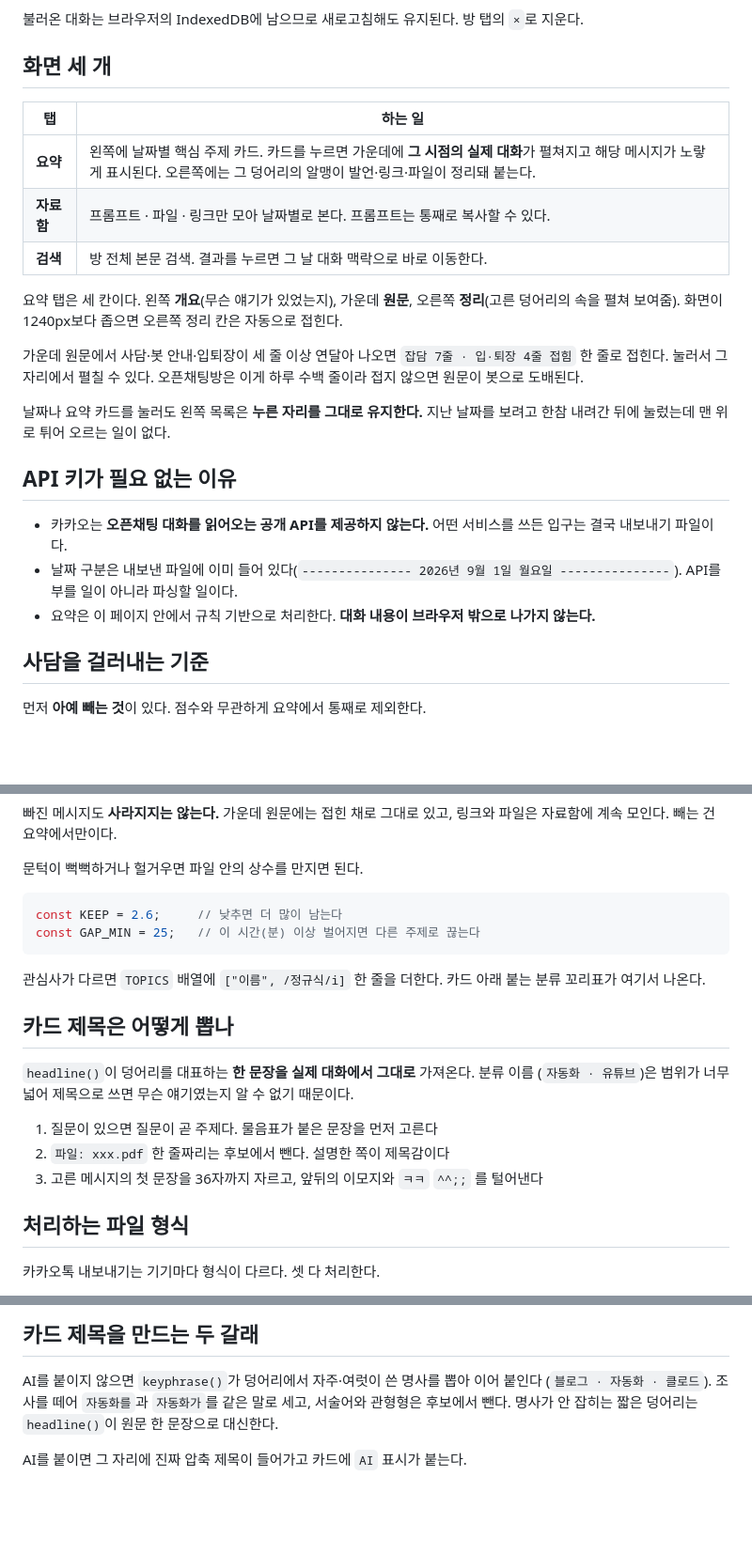
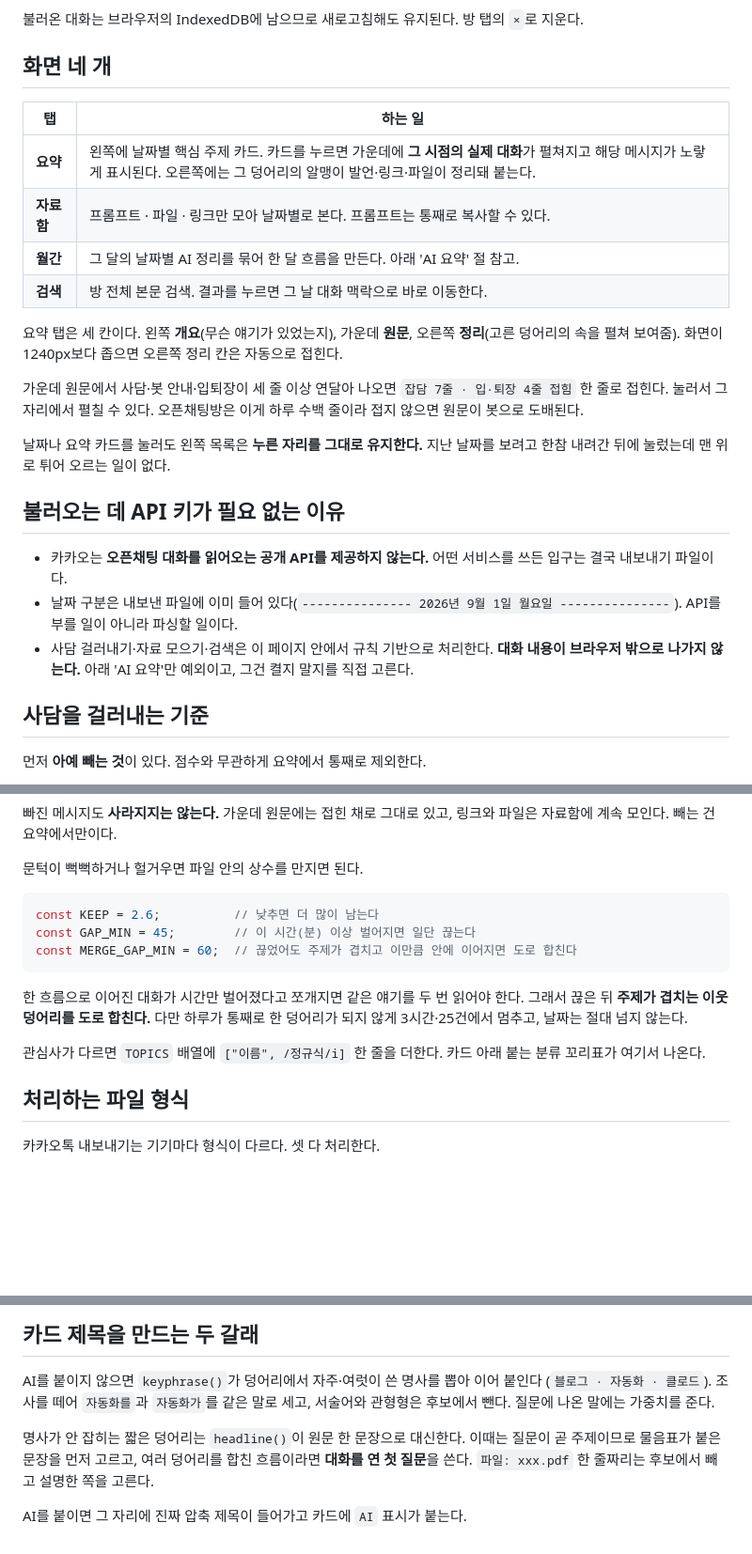
Before and after one commit to w37389952/mj_github_v1, a Markdown page: talk/README.md, 3 parts joined by grey strips. Shown at 94% size. GitHub-like rendering; blank space fills up the shorter version.

Commit message:
README를 지금 화면에 맞춘다
탭이 넷으로 늘었고, 끊는 간격이 45분으로 바뀌었고, 합치기 규칙이 생겼다.
제목 뽑는 절이 두 군데로 나뉘어 있던 것도 한곳으로 모았다.

Co-Authored-By: Claude Opus 5 <noreply@anthropic.com>

````diff
--- a/talk/README.md
+++ b/talk/README.md
@@ -19,12 +20,13 @@
 
 불러온 대화는 브라우저의 IndexedDB에 남으므로 새로고침해도 유지된다. 방 탭의 `×`로 지운다.
 
-## 화면 세 개
+## 화면 네 개
 
 | 탭 | 하는 일 |
 | --- | --- |
 | **요약** | 왼쪽에 날짜별 핵심 주제 카드. 카드를 누르면 가운데에 **그 시점의 실제 대화**가 펼쳐지고 해당 메시지가 노랗게 표시된다. 오른쪽에는 그 덩어리의 알맹이 발언·링크·파일이 정리돼 붙는다. |
 | **자료함** | 프롬프트 · 파일 · 링크만 모아 날짜별로 본다. 프롬프트는 통째로 복사할 수 있다. |
+| **월간** | 그 달의 날짜별 AI 정리를 묶어 한 달 흐름을 만든다. 아래 'AI 요약' 절 참고. |
 | **검색** | 방 전체 본문 검색. 결과를 누르면 그 날 대화 맥락으로 바로 이동한다. |
 
 요약 탭은 세 칸이다. 왼쪽 **개요**(무슨 얘기가 있었는지), 가운데 **원문**, 오른쪽 **정리**(고른 덩어리의
@@ -36,12 +38,13 @@
 날짜나 요약 카드를 눌러도 왼쪽 목록은 **누른 자리를 그대로 유지한다.** 지난 날짜를 보려고 한참
 내려간 뒤에 눌렀는데 맨 위로 튀어 오르는 일이 없다.
 
-## API 키가 필요 없는 이유
+## 불러오는 데 API 키가 필요 없는 이유
 
 - 카카오는 **오픈채팅 대화를 읽어오는 공개 API를 제공하지 않는다.** 어떤 서비스를 쓰든 입구는 결국 내보내기 파일이다.
 - 날짜 구분은 내보낸 파일에 이미 들어 있다(`--------------- 2026년 9월 1일 월요일 ---------------`).
   API를 부를 일이 아니라 파싱할 일이다.
-- 요약은 이 페이지 안에서 규칙 기반으로 처리한다. **대화 내용이 브라우저 밖으로 나가지 않는다.**
+- 사담 걸러내기·자료 모으기·검색은 이 페이지 안에서 규칙 기반으로 처리한다.
+  **대화 내용이 브라우저 밖으로 나가지 않는다.** 아래 'AI 요약'만 예외이고, 그건 켤지 말지를 직접 고른다.
 
 ## 사담을 걸러내는 기준
 
@@ -70,20 +73,16 @@
 문턱이 뻑뻑하거나 헐거우면 파일 안의 상수를 만지면 된다.
 
 ```js
-const KEEP = 2.6;     // 낮추면 더 많이 남는다
-const GAP_MIN = 25;   // 이 시간(분) 이상 벌어지면 다른 주제로 끊는다
+const KEEP = 2.6;          // 낮추면 더 많이 남는다
+const GAP_MIN = 45;        // 이 시간(분) 이상 벌어지면 일단 끊는다
+const MERGE_GAP_MIN = 60;  // 끊었어도 주제가 겹치고 이만큼 안에 이어지면 도로 합친다
 ```
 
+한 흐름으로 이어진 대화가 시간만 벌어졌다고 쪼개지면 같은 얘기를 두 번 읽어야 한다. 그래서 끊은 뒤
+**주제가 겹치는 이웃 덩어리를 도로 합친다.** 다만 하루가 통째로 한 덩어리가 되지 않게 3시간·25건에서
+멈추고, 날짜는 절대 넘지 않는다.
+
 관심사가 다르면 `TOPICS` 배열에 `["이름", /정규식/i]` 한 줄을 더한다. 카드 아래 붙는 분류 꼬리표가 여기서 나온다.
-
-## 카드 제목은 어떻게 뽑나
-
-`headline()`이 덩어리를 대표하는 **한 문장을 실제 대화에서 그대로** 가져온다. 분류 이름
-(`자동화 · 유튜브`)은 범위가 너무 넓어 제목으로 쓰면 무슨 얘기였는지 알 수 없기 때문이다.
-
-1. 질문이 있으면 질문이 곧 주제다. 물음표가 붙은 문장을 먼저 고른다
-2. `파일: xxx.pdf` 한 줄짜리는 후보에서 뺀다. 설명한 쪽이 제목감이다
-3. 고른 메시지의 첫 문장을 36자까지 자르고, 앞뒤의 이모지와 `ㅋㅋ` `^^;;` 를 털어낸다
 
 ## 처리하는 파일 형식
 
@@ -125,6 +124,10 @@ PC          [홍길동] [오후 10:23] 내용
 
 AI를 붙이지 않으면 `keyphrase()`가 덩어리에서 자주·여럿이 쓴 명사를 뽑아 이어 붙인다
 (`블로그 · 자동화 · 클로드`). 조사를 떼어 `자동화를`과 `자동화가`를 같은 말로 세고,
-서술어와 관형형은 후보에서 뺀다. 명사가 안 잡히는 짧은 덩어리는 `headline()`이 원문 한 문장으로 대신한다.
+서술어와 관형형은 후보에서 뺀다. 질문에 나온 말에는 가중치를 준다.
+
+명사가 안 잡히는 짧은 덩어리는 `headline()`이 원문 한 문장으로 대신한다. 이때는 질문이 곧 주제이므로
+물음표가 붙은 문장을 먼저 고르고, 여러 덩어리를 합친 흐름이라면 **대화를 연 첫 질문**을 쓴다.
+`파일: xxx.pdf` 한 줄짜리는 후보에서 빼고 설명한 쪽을 고른다.
 
 AI를 붙이면 그 자리에 진짜 압축 제목이 들어가고 카드에 `AI` 표시가 붙는다.
````
Also changed, not shown: other parts of talk/README.md (+2 -1 lines).
